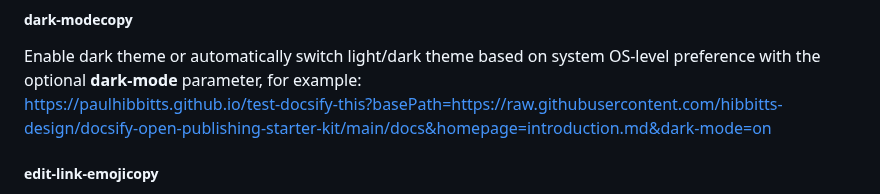
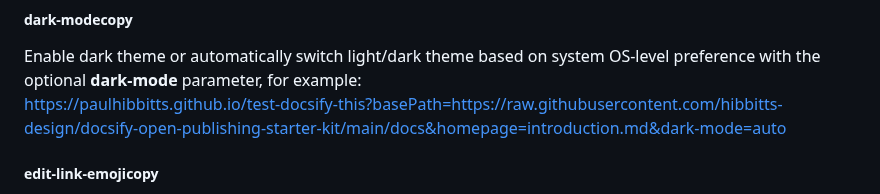
Before and after one commit to paulhibbitts/test-docsify-this, a Markdown page: docs/README.md, the part around the change. GitHub-like rendering.

```diff
--- a/docs/README.md
+++ b/docs/README.md
@@ -630,7 +630,7 @@ https://paulhibbitts.github.io/test-docsify-this?basePath=https://raw.githubuser
 ##### dark-mode<button type="button" class="copy-link" aria-label="Copy dark-mode parameter" onclick="event.stopPropagation(); event.preventDefault(); navigator.clipboard.writeText('&dark-mode=auto').then(()=>{const b=this;const orig=b.textContent;b.textContent='copied!';setTimeout(()=>b.textContent=orig,1500)})">copy</button>
 
 Enable dark theme or automatically switch light/dark theme based on system OS-level preference with the optional **dark-mode** parameter, for example:
-https://paulhibbitts.github.io/test-docsify-this?basePath=https://raw.githubusercontent.com/hibbitts-design/docsify-open-publishing-starter-kit/main/docs&homepage=introduction.md&dark-mode=on
+https://paulhibbitts.github.io/test-docsify-this?basePath=https://raw.githubusercontent.com/hibbitts-design/docsify-open-publishing-starter-kit/main/docs&homepage=introduction.md&dark-mode=auto
 
 ##### edit-link-emoji<button type="button" class="copy-link" aria-label="Copy edit-link-emoji parameter" onclick="event.stopPropagation(); event.preventDefault(); navigator.clipboard.writeText('&edit-link-emoji').then(()=>{const b=this;const orig=b.textContent;b.textContent='copied!';setTimeout(()=>b.textContent=orig,1500)})">copy</button>
 
```
